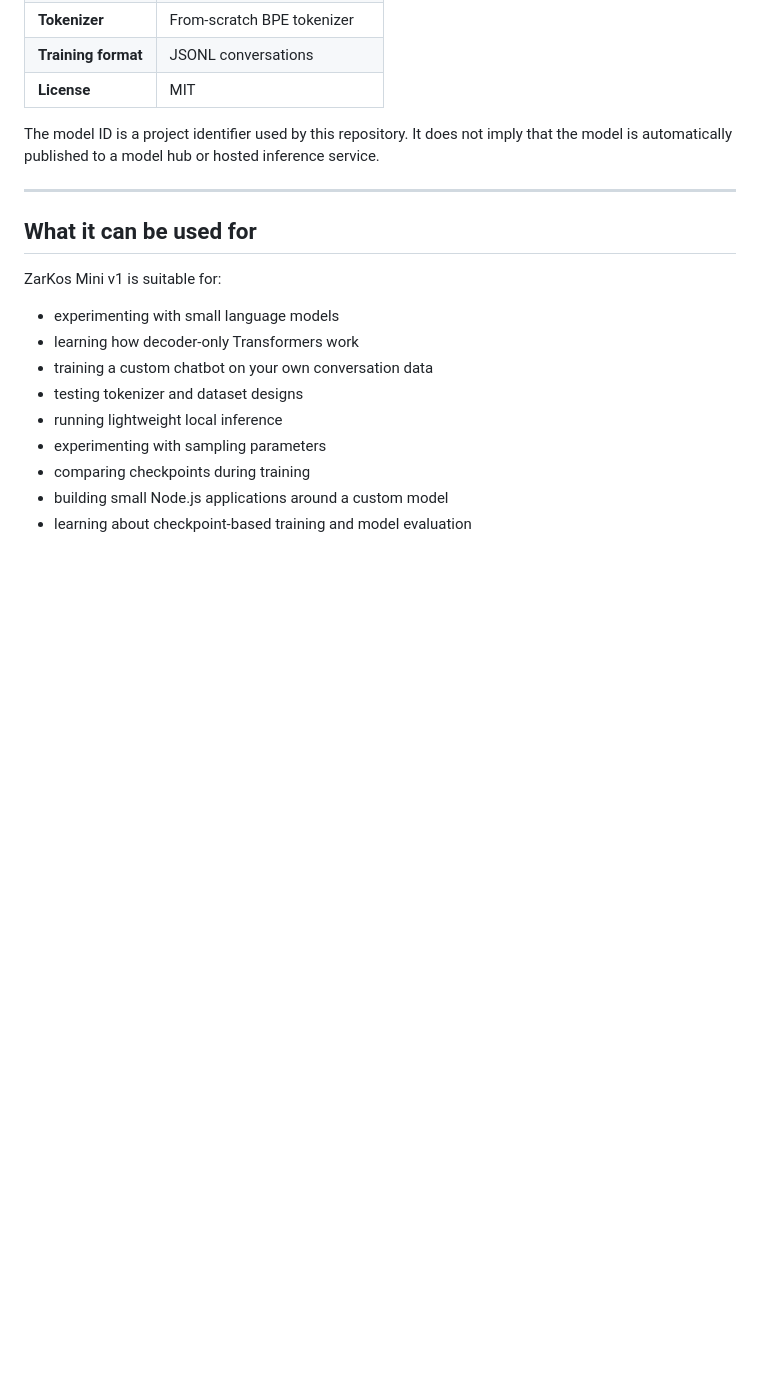
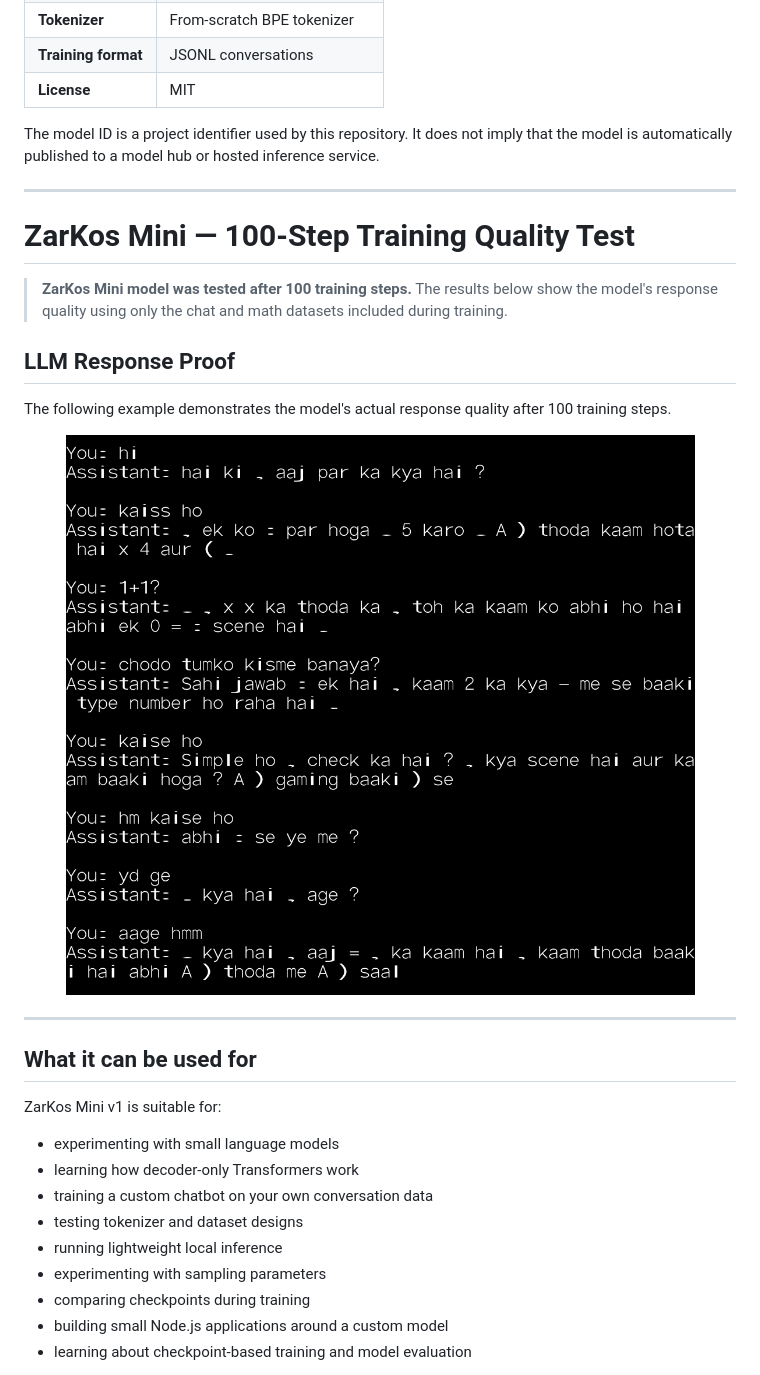
Before and after one commit to tuzhicodes/zarkos-mini-v1, a Markdown page: README.md, the part around the change. Drawn GitHub-style; blank space fills up the shorter version.

```diff
--- a/README.md
+++ b/README.md
@@ -23,6 +23,22 @@ It is implemented in Node.js with `@tensorflow/tfjs` using raw tensor operations
 | **License** | MIT |
 
 The model ID is a project identifier used by this repository. It does not imply that the model is automatically published to a model hub or hosted inference service.
+
+---
+# ZarKos Mini — 100-Step Training Quality Test
+
+> **ZarKos Mini model was tested after 100 training steps.**
+> The results below show the model's response quality using only the
+> chat and math datasets included during training.
+
+## LLM Response Proof
+
+The following example demonstrates the model's actual response quality
+after 100 training steps.
+
+<p align="center">
+  <img src="https://raw.githubusercontent.com/tuzhicodes/zarkos-mini-v1/refs/heads/main/image/proof1.jpg" alt="LLM Response Proof">
+</p>
 
 ---
 
```
